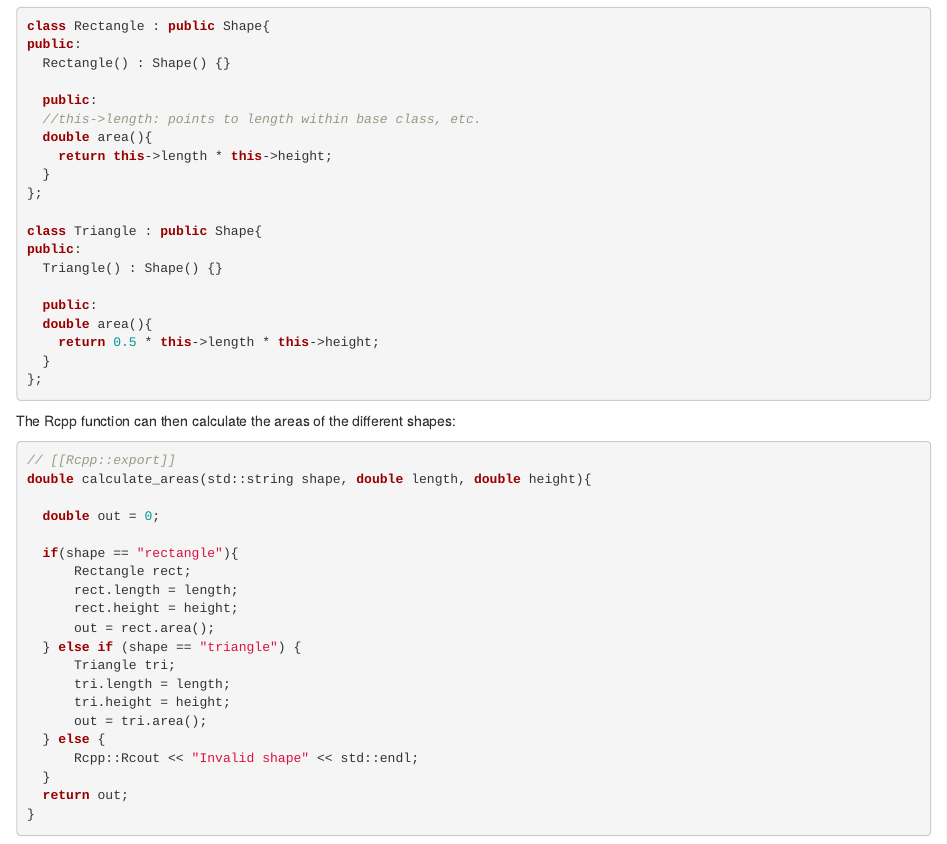
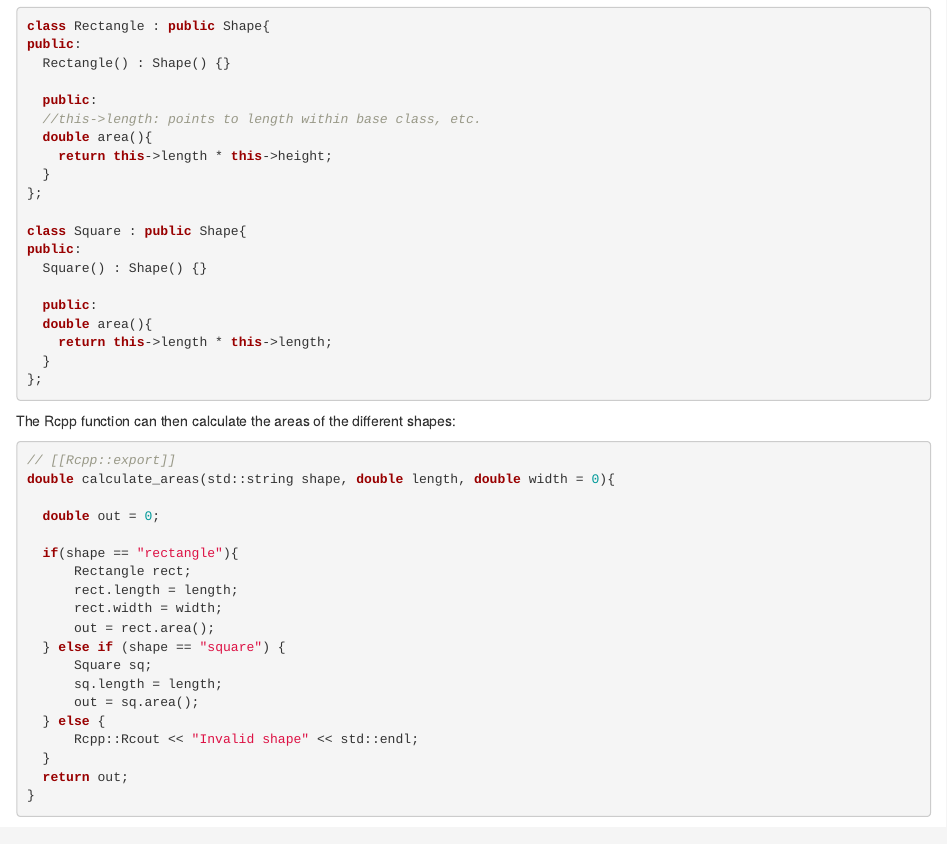
Before and after one commit to NOAA-FIMS/FIMS_training, an R Markdown document (vignettes/CppInheritance.Rmd): the page in a window 1100 px wide, from 570 px down. Rendered offline with R 4.5, knitr and Pandoc, with nearby package versions; some code elsewhere in the file could not run offline.

Commit message:
update cppinheritance - change width to length - change triangle to square

````diff
--- a/vignettes/CppInheritance.Rmd
+++ b/vignettes/CppInheritance.Rmd
@@ -48,13 +48,13 @@ public:
   }
 };
 
-class Triangle : public Shape{
+class Square : public Shape{
 public:
-  Triangle() : Shape() {}
+  Square() : Shape() {}
 
   public:
   double area(){
-    return 0.5 * this->length * this->height;
+    return this->length * this->length;
   }
 };
 ```
@@ -62,20 +62,19 @@ public:
 The Rcpp function can then calculate the areas of the different shapes:
 ```cpp
 // [[Rcpp::export]]
-double calculate_areas(std::string shape, double length, double height){
+double calculate_areas(std::string shape, double length, double width = 0){
 
   double out = 0;
 
   if(shape == "rectangle"){
       Rectangle rect;
       rect.length = length;
-      rect.height = height;
+      rect.width = width;
       out = rect.area();
-  } else if (shape == "triangle") {
-      Triangle tri;
-      tri.length = length;
-      tri.height = height;
-      out = tri.area();
+  } else if (shape == "square") {
+      Square sq;
+      sq.length = length;
+      out = sq.area();
   } else {
       Rcpp::Rcout << "Invalid shape" << std::endl;
   }
````
Also changed, not shown: vignettes/CppInheritance.Rmd (5 more changed lines), 1 other file.
